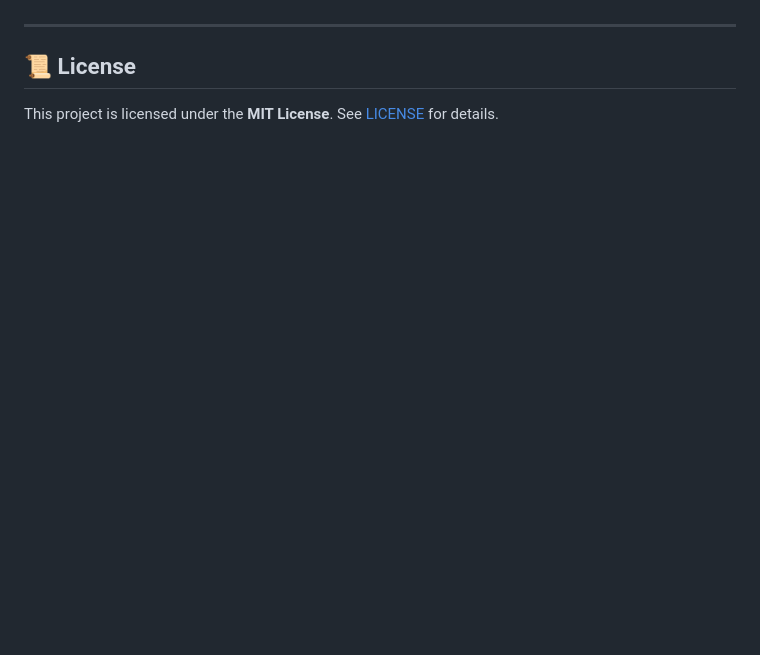
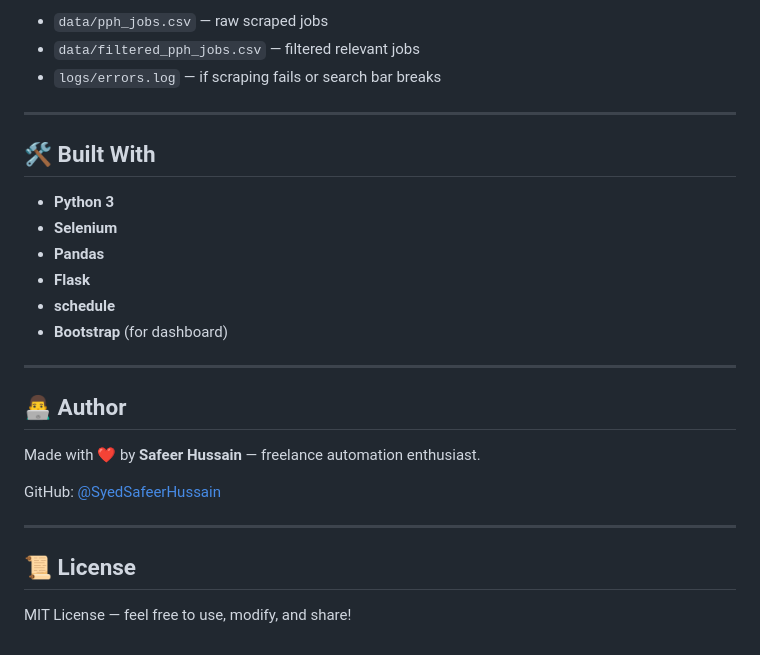
Before and after one commit to SyedSafeerHussain/Freelance_Job_Aggregator, a Markdown page: README.md, the part around the change printed below. Rendered like a GitHub page; blank space fills up the shorter version.

```diff
--- a/README.md
+++ b/README.md
@@ -139,6 +119,28 @@ Please ensure all new code includes comments and follows PEP8 guidelines.
+* `data/pph_jobs.csv` — raw scraped jobs
+* `data/filtered_pph_jobs.csv` — filtered relevant jobs
+* `logs/errors.log` — if scraping fails or search bar breaks
+
+---
+
+## 🛠 Built With
+
+* **Python 3**
+* **Selenium**
+* **Pandas**
+* **Flask**
+* **schedule**
+* **Bootstrap** (for dashboard)
+
+---
+
+## 👨‍💻 Author
+
+Made with ❤️ by **Safeer Hussain** — freelance automation enthusiast.
+
+GitHub: [@SyedSafeerHussain](https://github.com/SyedSafeerHussain)
 
 ---
 
 ## 📜 License
 
-This project is licensed under the **MIT License**. See [LICENSE](LICENSE) for details.
+MIT License — feel free to use, modify, and share!
```
Also changed, not shown: other parts of README.md (+79 -99 lines).
